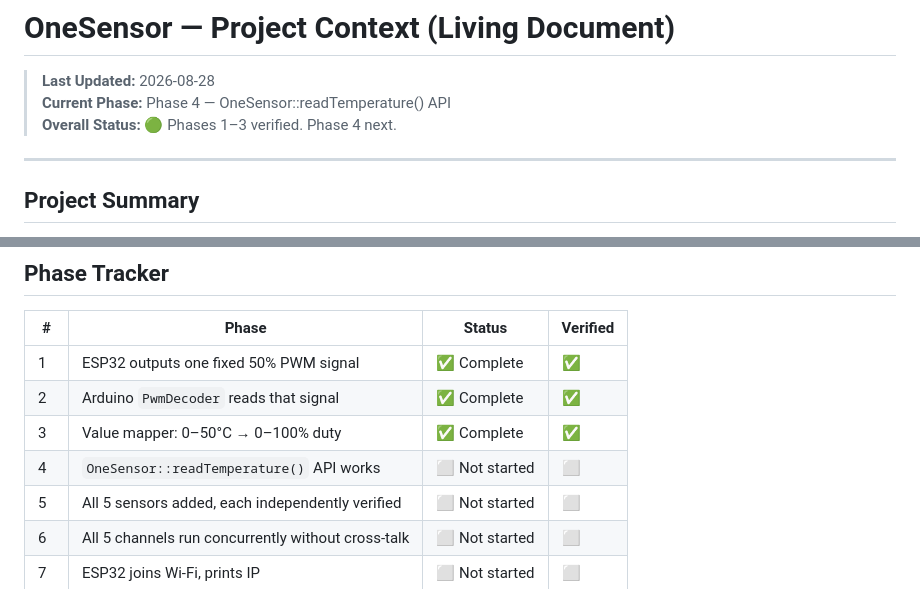
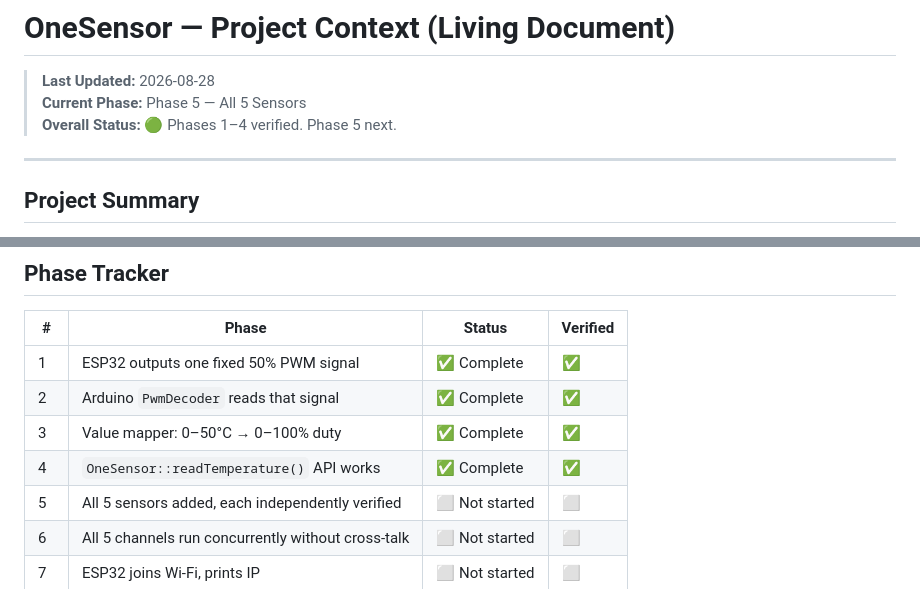
Before and after one commit to suyog-jadhav/One-Sensor, a Markdown page: context.md, 2 parts joined by grey strips. Drawn GitHub-style.

```diff
--- a/context.md
+++ b/context.md
@@ -1,8 +1,8 @@
 # OneSensor — Project Context (Living Document)
 
 > **Last Updated:** 2026-08-28
-> **Current Phase:** Phase 4 — OneSensor::readTemperature() API
-> **Overall Status:** 🟢 Phases 1–3 verified. Phase 4 next.
+> **Current Phase:** Phase 5 — All 5 Sensors
+> **Overall Status:** 🟢 Phases 1–4 verified. Phase 5 next.
 
 ---
 
@@ -50,7 +50,7 @@ PC Browser ──WebSocket──▶ ESP32 ──5x PWM wires──▶ Arduino Un
 | 1 | ESP32 outputs one fixed 50% PWM signal | ✅ Complete | ✅ |
 | 2 | Arduino `PwmDecoder` reads that signal | ✅ Complete | ✅ |
 | 3 | Value mapper: 0–50°C → 0–100% duty | ✅ Complete | ✅ |
-| 4 | `OneSensor::readTemperature()` API works | ⬜ Not started | ⬜ |
+| 4 | `OneSensor::readTemperature()` API works | ✅ Complete | ✅ |
 | 5 | All 5 sensors added, each independently verified | ⬜ Not started | ⬜ |
 | 6 | All 5 channels run concurrently without cross-talk | ⬜ Not started | ⬜ |
 | 7 | ESP32 joins Wi-Fi, prints IP | ⬜ Not started | ⬜ |
```
Also changed, not shown: docs/progress.md (+22 -0 lines).
